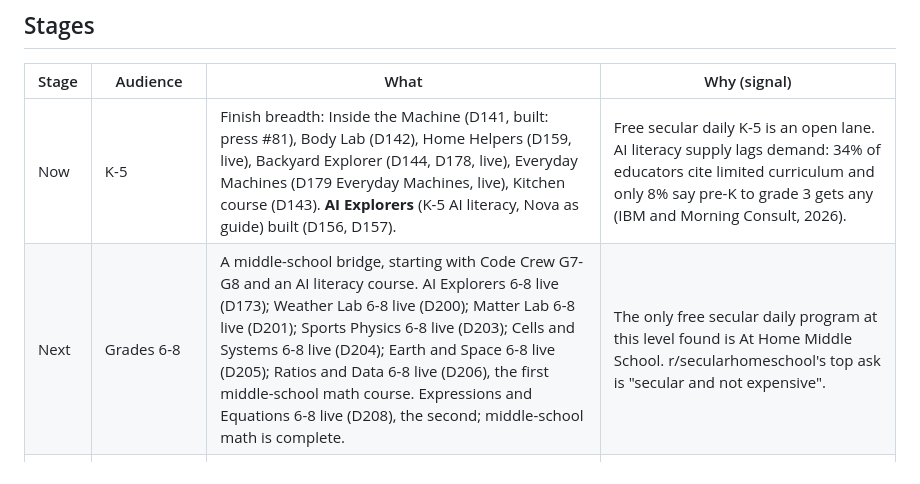
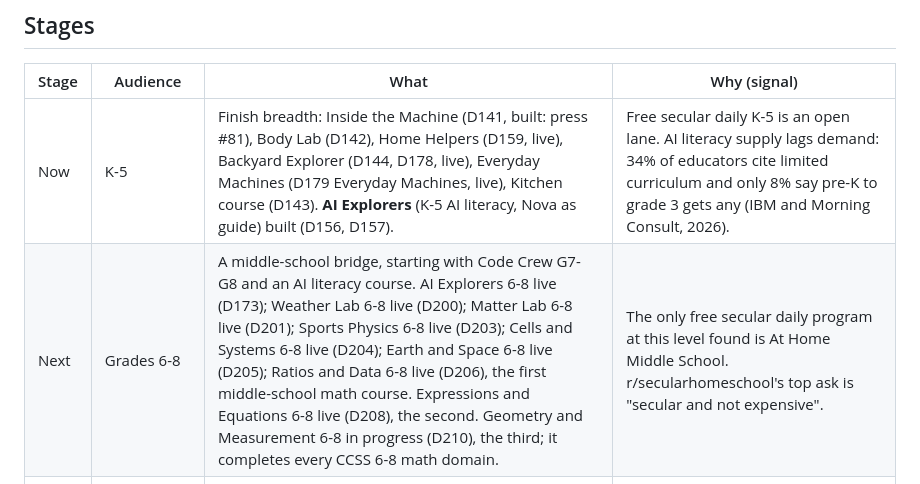
Before and after one commit to cbrock84/lantern-ui, a Markdown page: roadmap.md, the part around the change. Rendered like a GitHub page.

```diff
--- a/roadmap.md
+++ b/roadmap.md
@@ -12,7 +12,7 @@ update this file in the same change set as the decision that changes it.
 | Stage | Audience | What | Why (signal) |
 | --- | --- | --- | --- |
 | Now | K-5 | Finish breadth: Inside the Machine (D141, built: press #81), Body Lab (D142), Home Helpers (D159, live), Backyard Explorer (D144, D178, live), Everyday Machines (D179 Everyday Machines, live), Kitchen course (D143). **AI Explorers** (K-5 AI literacy, Nova as guide) built (D156, D157). | Free secular daily K-5 is an open lane. AI literacy supply lags demand: 34% of educators cite limited curriculum and only 8% say pre-K to grade 3 gets any (IBM and Morning Consult, 2026). |
-| Next | Grades 6-8 | A middle-school bridge, starting with Code Crew G7-G8 and an AI literacy course. AI Explorers 6-8 live (D173); Weather Lab 6-8 live (D200); Matter Lab 6-8 live (D201); Sports Physics 6-8 live (D203); Cells and Systems 6-8 live (D204); Earth and Space 6-8 live (D205); Ratios and Data 6-8 live (D206), the first middle-school math course. Expressions and Equations 6-8 live (D208), the second; middle-school math is complete. | The only free secular daily program at this level found is At Home Middle School. r/secularhomeschool's top ask is "secular and not expensive". |
+| Next | Grades 6-8 | A middle-school bridge, starting with Code Crew G7-G8 and an AI literacy course. AI Explorers 6-8 live (D173); Weather Lab 6-8 live (D200); Matter Lab 6-8 live (D201); Sports Physics 6-8 live (D203); Cells and Systems 6-8 live (D204); Earth and Space 6-8 live (D205); Ratios and Data 6-8 live (D206), the first middle-school math course. Expressions and Equations 6-8 live (D208), the second. Geometry and Measurement 6-8 in progress (D210), the third; it completes every CCSS 6-8 math domain. | The only free secular daily program at this level found is At Home Middle School. r/secularhomeschool's top ask is "secular and not expensive". |
 | Later | High school | CS and AI electives aligned to state CS graduation requirements and AP CS Principles, with a certificate and a transcript line. Core credits only once accreditation is decided. | Ten states require a CS credit (North Carolina and Louisiana from 2026-27). About 176,000 AP CSP exam takers in 2025. Secular high school programs found are all paid. |
 | Adult | Parents, teachers, small-business owners | Applied AI skills in the same 10 to 15 minute daily format, starting with a parent track that mirrors the child's Code Crew week. Not a coding bootcamp. | Bootcamps are closing (2U exited after a 40% enrollment drop); entry-level coding listings fell. Coursera reports generative AI enrollments up 234% year over year. |
 
```
Also changed, not shown: decisions.md (+16 -0 lines).
